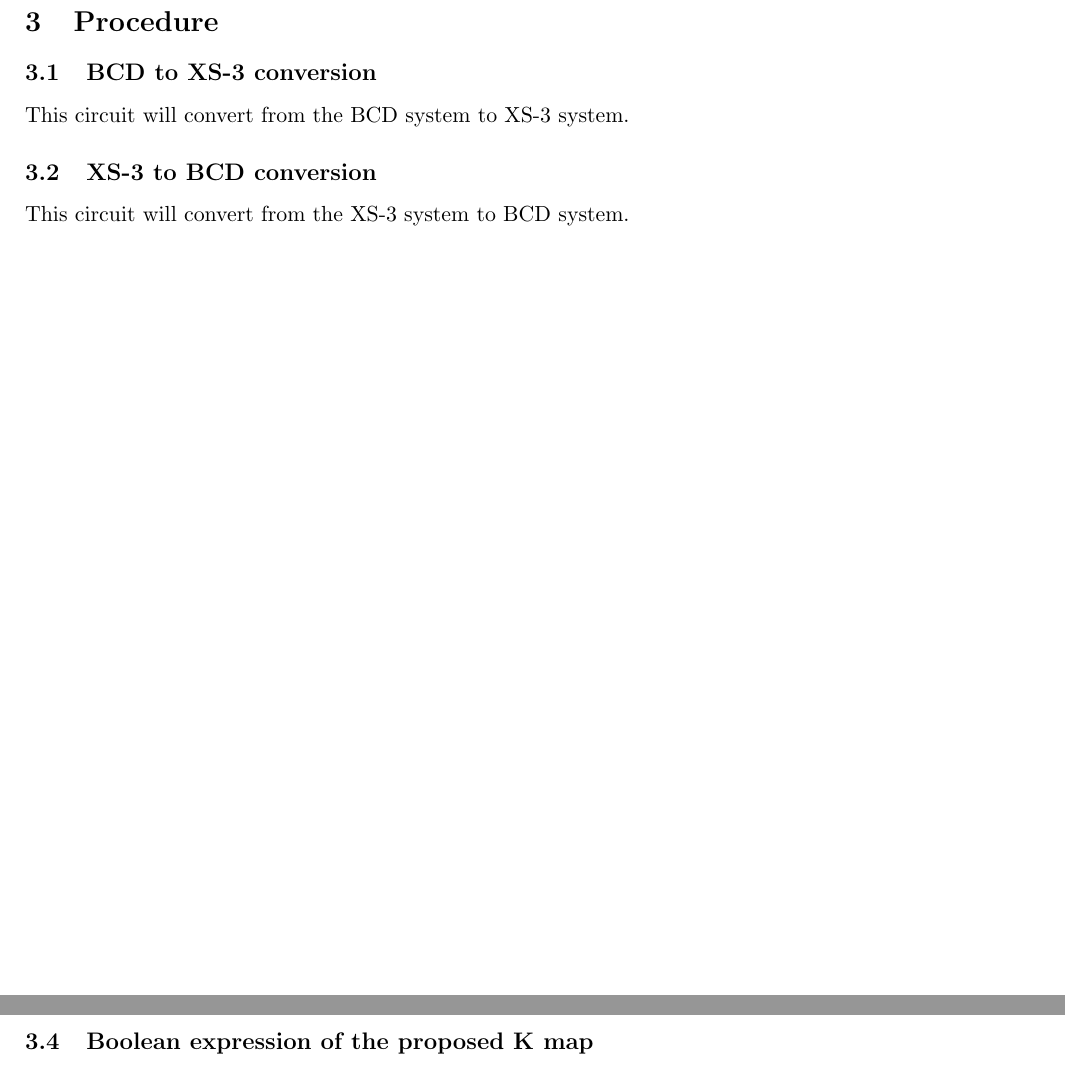
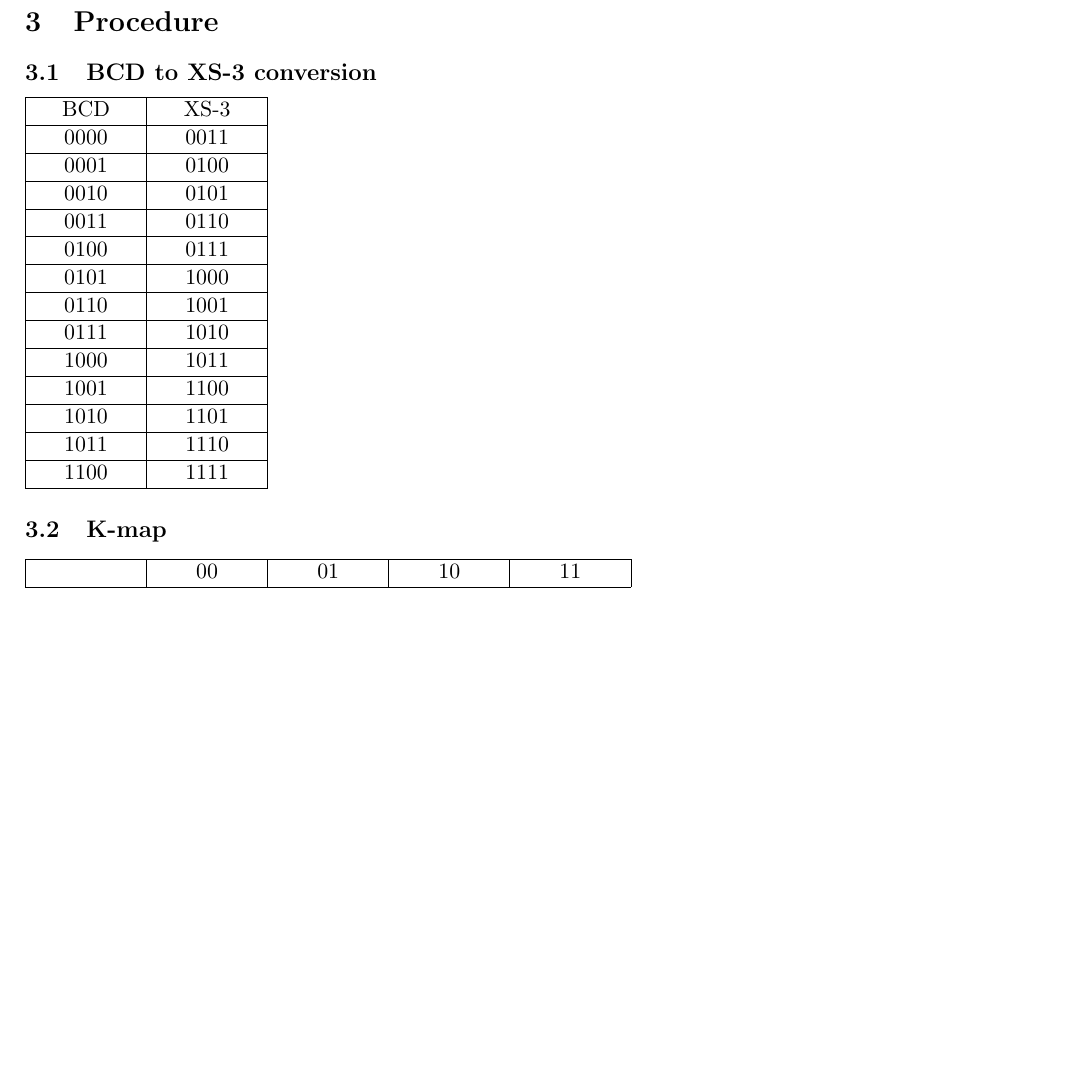
Before and after one commit to Meptl/ECE, a LaTeX document (Lab4/prelab.tex): two parts of pages 3 and 4 of 10 before the commit and part of page 3 of 10 after it, the two joined at a grey line, cut so that both start at the same text, the shorter picture padded with empty space. Compiled offline with pdfLaTeX.

Commit message:
BCD, XS3 conversion table.

```diff
--- a/Lab4/prelab.tex
+++ b/Lab4/prelab.tex
@@ -59,10 +59,28 @@ Subsequent digits follow a binary system: $-2_10$ is 0001 and $0_10$ is 0011.
 \end{itemize}
 \section{Procedure}
 \subsection{BCD to XS-3 conversion}
-This circuit will convert from the BCD system to XS-3 system.
-\subsection{XS-3 to BCD conversion}
-This circuit will convert from the XS-3 system to BCD system.
+\begin{tabular}{| C{1.7cm} | C{1.7cm} |}
+    \hline BCD  & XS-3 \\
+    \hline 0000 & 0011 \\
+    \hline 0001 & 0100 \\
+    \hline 0010 & 0101 \\
+    \hline 0011 & 0110 \\
+    \hline 0100 & 0111 \\
+    \hline 0101 & 1000 \\
+    \hline 0110 & 1001 \\
+    \hline 0111 & 1010 \\
+    \hline 1000 & 1011 \\
+    \hline 1001 & 1100 \\
+    \hline 1010 & 1101 \\
+    \hline 1011 & 1110 \\
+    \hline 1100 & 1111 \\
+    \hline
+\end{tabular}
 \subsection{K-map}
+\begin{tabular}{| C{1.7cm} | C{1.7cm} | C{1.7cm} | C{1.7cm} | C{1.7cm} |}
+    \hline ~  & 00 & 01 & 10 & 11 \\
+    \hline
+\end{tabular}
 \subsection{Boolean expression of the proposed K map}
 \subsection{Gate Diagram}
 \begin{figure}[H]
```
